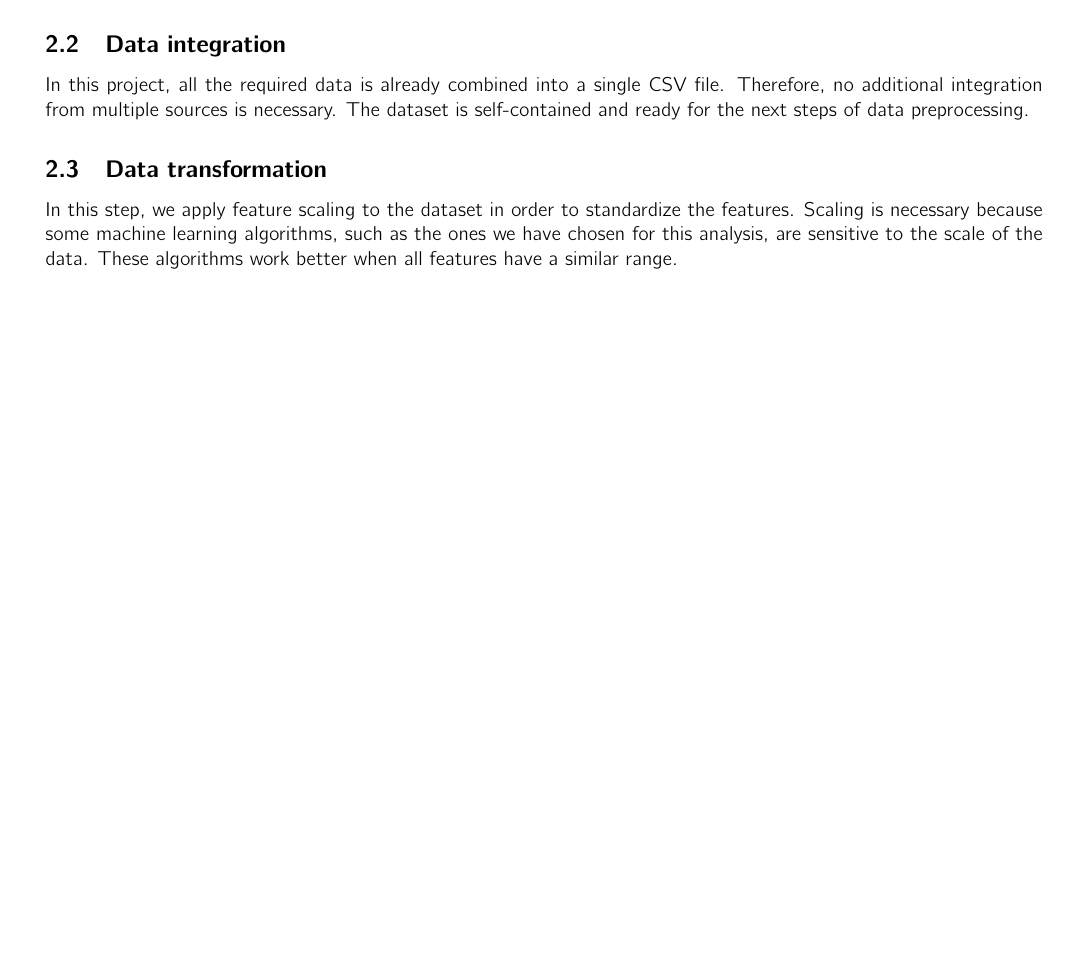
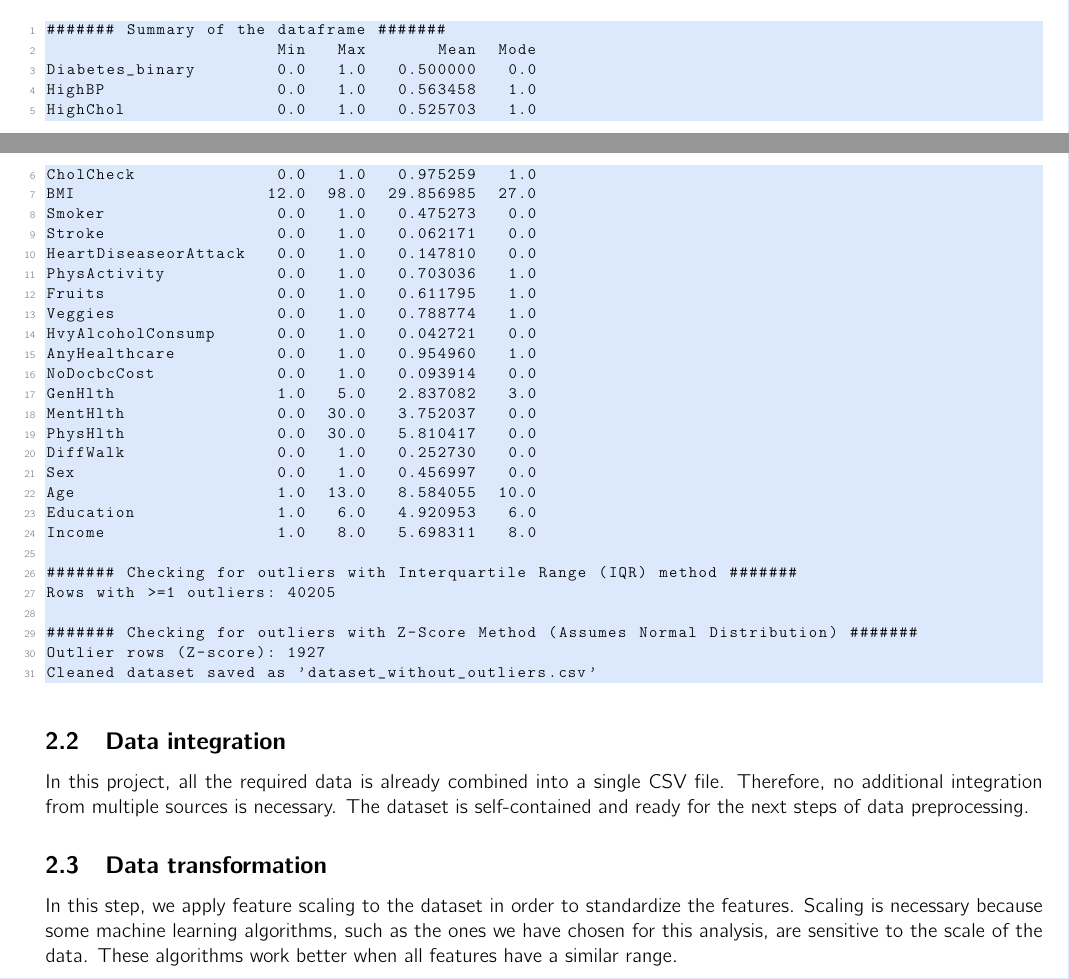
Before and after one commit to eljesa-kqiku/machine-learning-seminar-project, a LaTeX document (report/main.tex, which reads report/sections/paraprocesimi.tex): part of page 6 of 15 before the commit and two parts of pages 6 and 7 of 16 after it, the two joined at a grey line, cut at the place of the change, the shorter picture padded with empty space. Compiled offline with pdfLaTeX.

Commit message:
Finished the outliers part

```diff
--- a/report/sections/paraprocesimi.tex
+++ b/report/sections/paraprocesimi.tex
@@ -64,3 +68,37 @@ As we can see, all columns in the dataset have a count of 0 missing values. This
+\begin{lstlisting}
+####### Summary of the dataframe #######
+                       Min   Max       Mean  Mode
+Diabetes_binary        0.0   1.0   0.500000   0.0
+HighBP                 0.0   1.0   0.563458   1.0
+HighChol               0.0   1.0   0.525703   1.0
+CholCheck              0.0   1.0   0.975259   1.0
+BMI                   12.0  98.0  29.856985  27.0
+Smoker                 0.0   1.0   0.475273   0.0
+Stroke                 0.0   1.0   0.062171   0.0
+HeartDiseaseorAttack   0.0   1.0   0.147810   0.0
+PhysActivity           0.0   1.0   0.703036   1.0
+Fruits                 0.0   1.0   0.611795   1.0
+Veggies                0.0   1.0   0.788774   1.0
+HvyAlcoholConsump      0.0   1.0   0.042721   0.0
+AnyHealthcare          0.0   1.0   0.954960   1.0
+NoDocbcCost            0.0   1.0   0.093914   0.0
+GenHlth                1.0   5.0   2.837082   3.0
+MentHlth               0.0  30.0   3.752037   0.0
+PhysHlth               0.0  30.0   5.810417   0.0
+DiffWalk               0.0   1.0   0.252730   0.0
+Sex                    0.0   1.0   0.456997   0.0
+Age                    1.0  13.0   8.584055  10.0
+Education              1.0   6.0   4.920953   6.0
+Income                 1.0   8.0   5.698311   8.0
+
+####### Checking for outliers with Interquartile Range (IQR) method #######
+Rows with >=1 outliers: 40205
+
+####### Checking for outliers with Z-Score Method (Assumes Normal Distribution) #######
+Outlier rows (Z-score): 1927
+Cleaned dataset saved as 'dataset_without_outliers.csv'
+\end{lstlisting}
+
 \subsection{Data integration}
 In this project, all the required data is already combined into a single CSV file. Therefore, no additional integration from multiple sources is necessary. The dataset is self-contained and ready for the next steps of data preprocessing.
 
```
Also changed, not shown: report/main.pdf, report/sections/paraprocesimi.tex (20 more changed lines), 6 other files.
